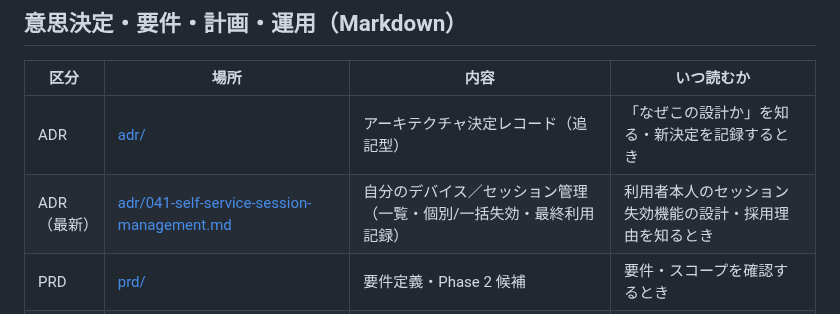
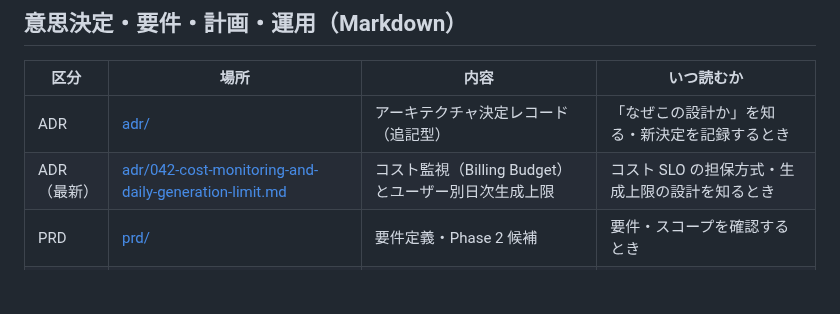
Before and after one commit to examinare000/news-listen-docs, a Markdown page: README.md, the part around the change. GitHub-like rendering; blank space fills up the shorter version.

Commit message:
ドキュメント: コスト監視と日次生成上限を ADR-042・backend設計書に追記 (#82)

```diff
--- a/README.md
+++ b/README.md
@@ -22,7 +22,7 @@
 | 区分 | 場所 | 内容 | いつ読むか |
 |---|---|---|---|
 | ADR | [adr/](adr/) | アーキテクチャ決定レコード（追記型） | 「なぜこの設計か」を知る・新決定を記録するとき |
-| ADR（最新） | [adr/041-self-service-session-management.md](adr/041-self-service-session-management.md) | 自分のデバイス／セッション管理（一覧・個別/一括失効・最終利用記録） | 利用者本人のセッション失効機能の設計・採用理由を知るとき |
+| ADR（最新） | [adr/042-cost-monitoring-and-daily-generation-limit.md](adr/042-cost-monitoring-and-daily-generation-limit.md) | コスト監視（Billing Budget）とユーザー別日次生成上限 | コスト SLO の担保方式・生成上限の設計を知るとき |
 | PRD | [prd/](prd/) | 要件定義・Phase 2 候補 | 要件・スコープを確認するとき |
 | 計画 | [plan/](plan/) | 実装計画・タスク指示（作業領域・完了後削除） | 進行中タスクの計画を見るとき |
 | 運用 | [operations/](operations/) | デプロイ状況・ローカル開発手順 | デプロイ・運用の現状を知るとき |
```
Also changed, not shown: adr/042-cost-monitoring-and-daily-generation-limit.md (added, +64 -0 lines), design/backend-design.md (+11 -0 lines).
